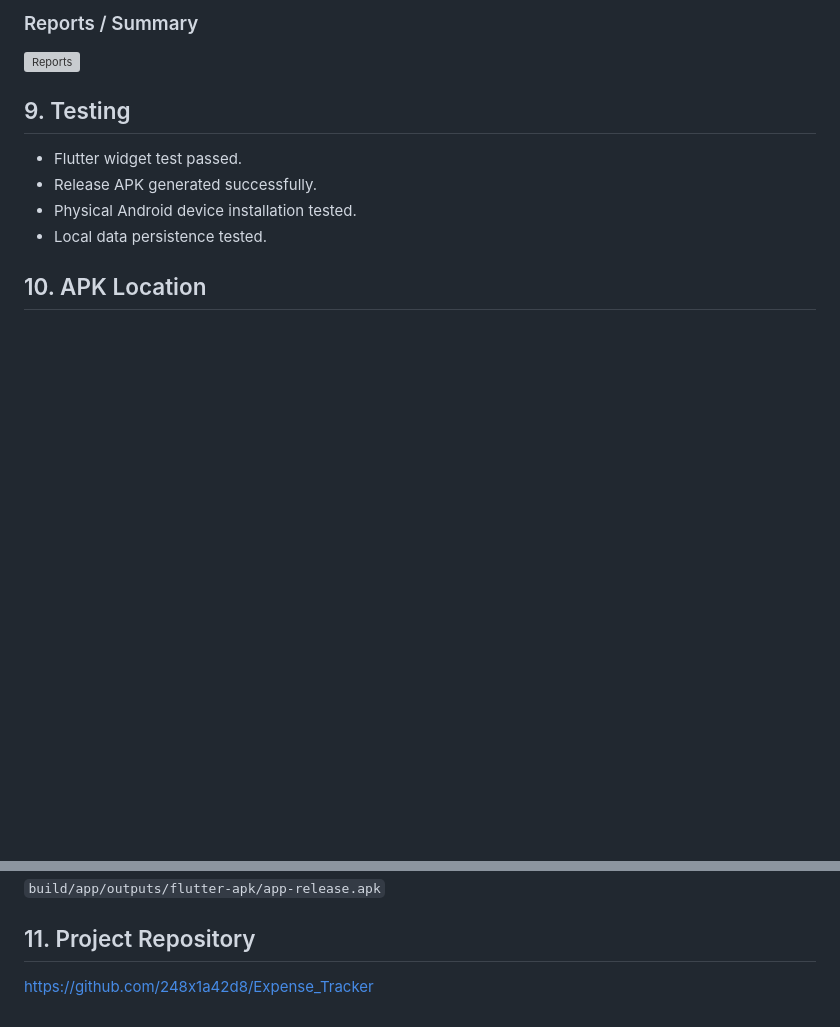
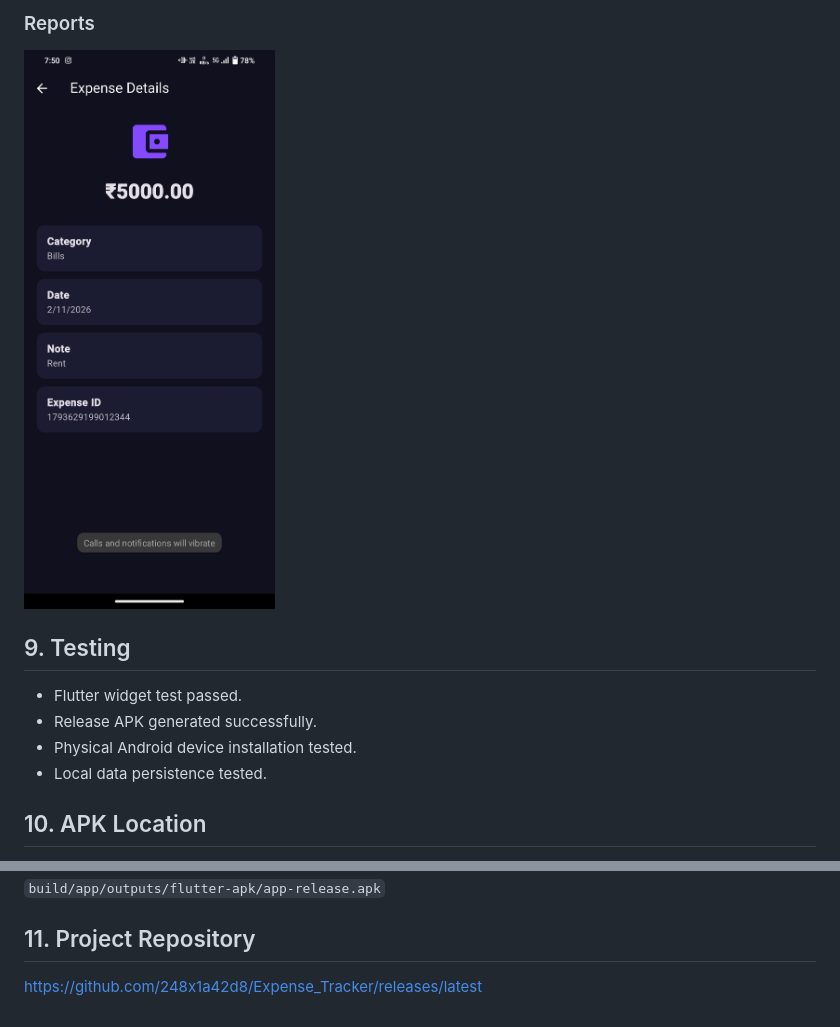
Before and after one commit to 248x1a42d8/Expense_Tracker, a Markdown page: README.md, 2 parts joined by grey strips. Rendered like a GitHub page; blank space fills up the shorter version; grey boxes are pictures that could not be loaded.

```diff
--- a/README.md
+++ b/README.md
@@ -50,7 +51,6 @@ User-entered income and expense records are stored locally using SharedPreferenc
 
-### Reports / Summary
-![Reports](screenshots/reports.jpg)
-
+### Reports
+![Reports](screenshots/reports.jpg.jpeg)
 ## 9. Testing
 - Flutter widget test passed.
 - Release APK generated successfully.
@@ -61,4 +61,4 @@ User-entered income and expense records are stored locally using SharedPreferenc
 `build/app/outputs/flutter-apk/app-release.apk`
 
 ## 11. Project Repository
-https://github.com/248x1a42d8/Expense_Tracker
+https://github.com/248x1a42d8/Expense_Tracker/releases/latest
```
Also changed, not shown: other parts of README.md (+4 -3 lines), screenshots/add_transaction.jpeg.
